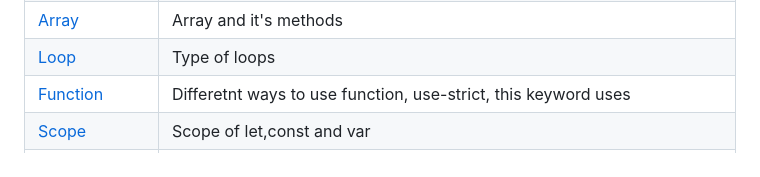
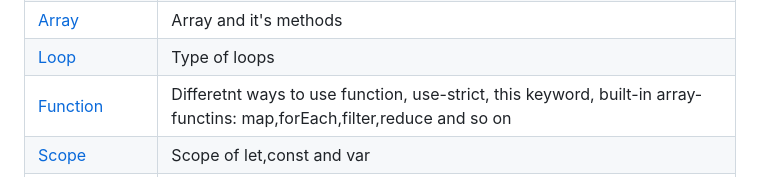
Before and after one commit to gyamzosherpa/Ultimate-Javascript-2023, a Markdown page: README.md, the part around the change. GitHub-like rendering.

```diff
--- a/README.md
+++ b/README.md
@@ -12,6 +12,6 @@
 | [Condition](https://github.com/gyamzosherpa/Ultimate-Javascript-2023/tree/master/05-condition)       | if-else,logical operator,switch statement,ternary operator                                                                                                             |
 | [Array](https://github.com/gyamzosherpa/Ultimate-Javascript-2023/tree/master/06-array)               | Array and it's methods                                                                                                                                                 |
 | [Loop](https://github.com/gyamzosherpa/Ultimate-Javascript-2023/tree/master/07-loop)                 | Type of loops                                                                                                                                                          |
-| [Function](https://github.com/gyamzosherpa/Ultimate-Javascript-2023/tree/master/08-function)         | Differetnt ways to use function, use-strict, this keyword uses                                                                                                         |
+| [Function](https://github.com/gyamzosherpa/Ultimate-Javascript-2023/tree/master/08-function)         | Differetnt ways to use function, use-strict, this keyword, built-in array-functins: map,forEach,filter,reduce and so on                                                                                                         |
 | [Scope](https://github.com/gyamzosherpa/Ultimate-Javascript-2023/tree/master/09-scope)               | Scope of let,const and var                                                                                                                                             |
 | [Object](https://github.com/gyamzosherpa/Ultimate-Javascript-2023/tree/master/10-object)             | Object, constructor function, object literal, object prototype, destructuring,Property getters and setters,call-apply-bind, pass-by-value-reference, swallow-deep-copy |
```
